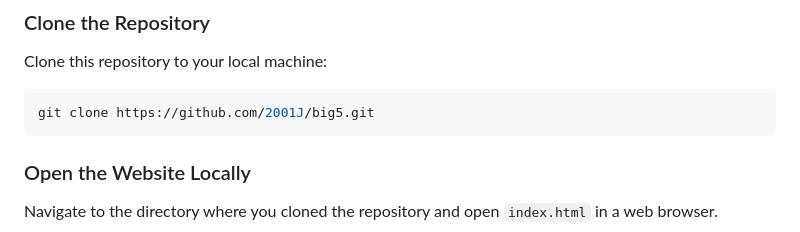
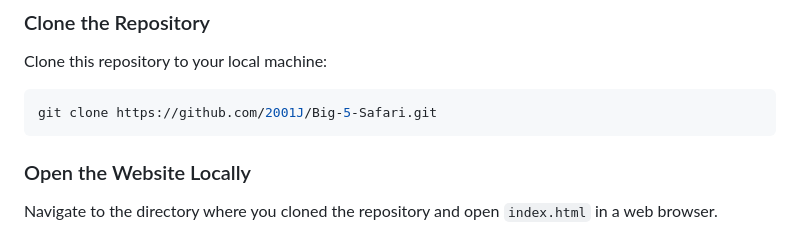
Before and after one commit to 2001J/Big-5-Safari, a Markdown page: README.md, the part around the change. Rendered like a GitHub page.

````diff
--- a/README.md
+++ b/README.md
@@ -44,7 +44,7 @@ You can visit the live website here: [Big 5 Safari](https://big5byjoe.vercel.app
 Clone this repository to your local machine:
 
 ```bash
-git clone https://github.com/2001J/big5.git
+git clone https://github.com/2001J/Big-5-Safari.git
 ```
 
 ### Open the Website Locally
````
